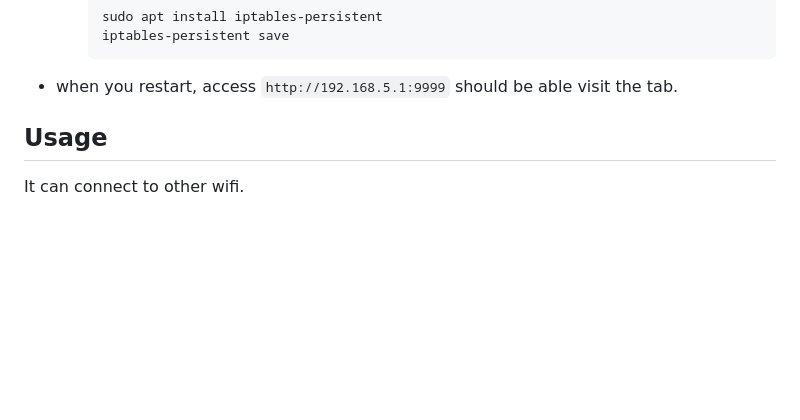
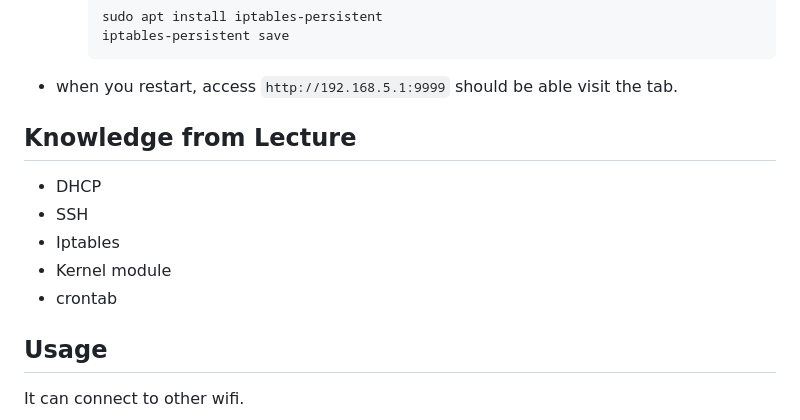
Before and after one commit to HKaiChun/Raspberrypi-Travel-Router, a Markdown page: README.md, the part around the change. GitHub-like rendering; blank space fills up the shorter version.

Commit message:
Update README.md
add Knowledge from Lecture

````diff
--- a/README.md
+++ b/README.md
@@ -266,6 +266,13 @@ The following section will guild you how to start the control website when the R
         ```
 
 - when you restart, access `http://192.168.5.1:9999` should be able visit the tab.
+## Knowledge from Lecture
+
+- DHCP
+- SSH
+- Iptables
+- Kernel module
+- crontab
 
 ## Usage
 
````
